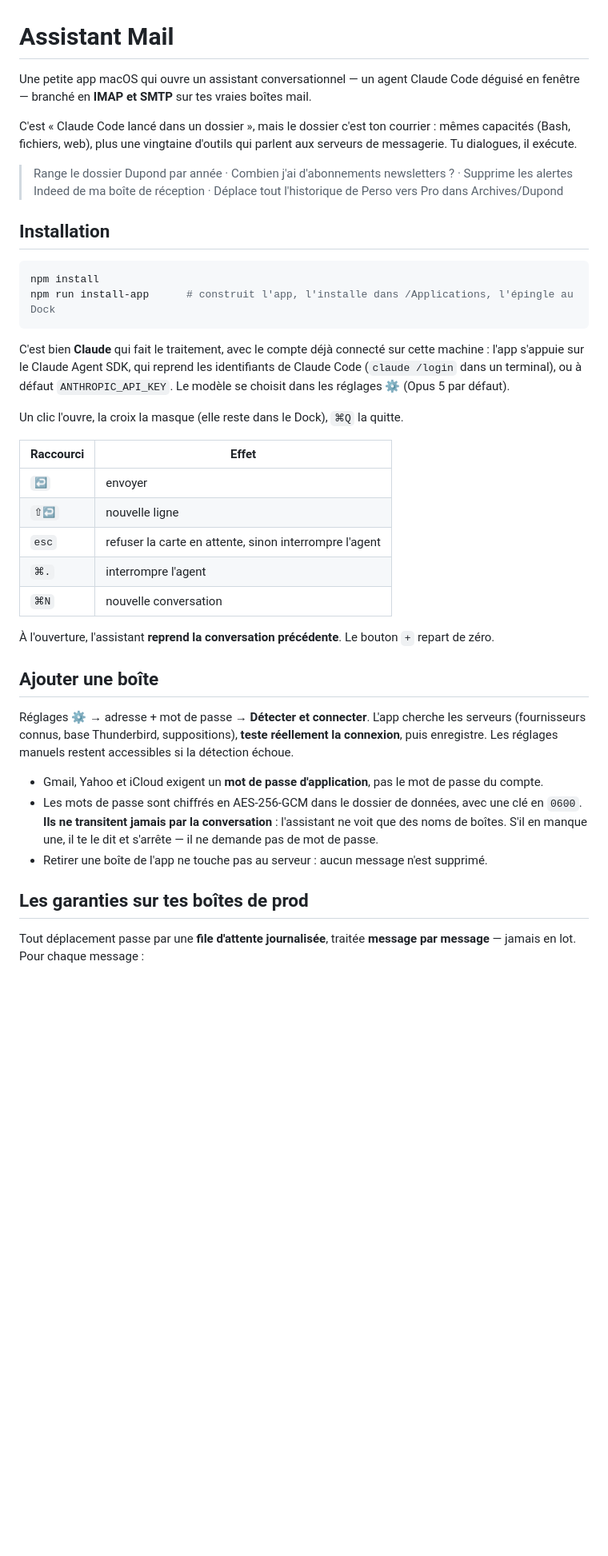
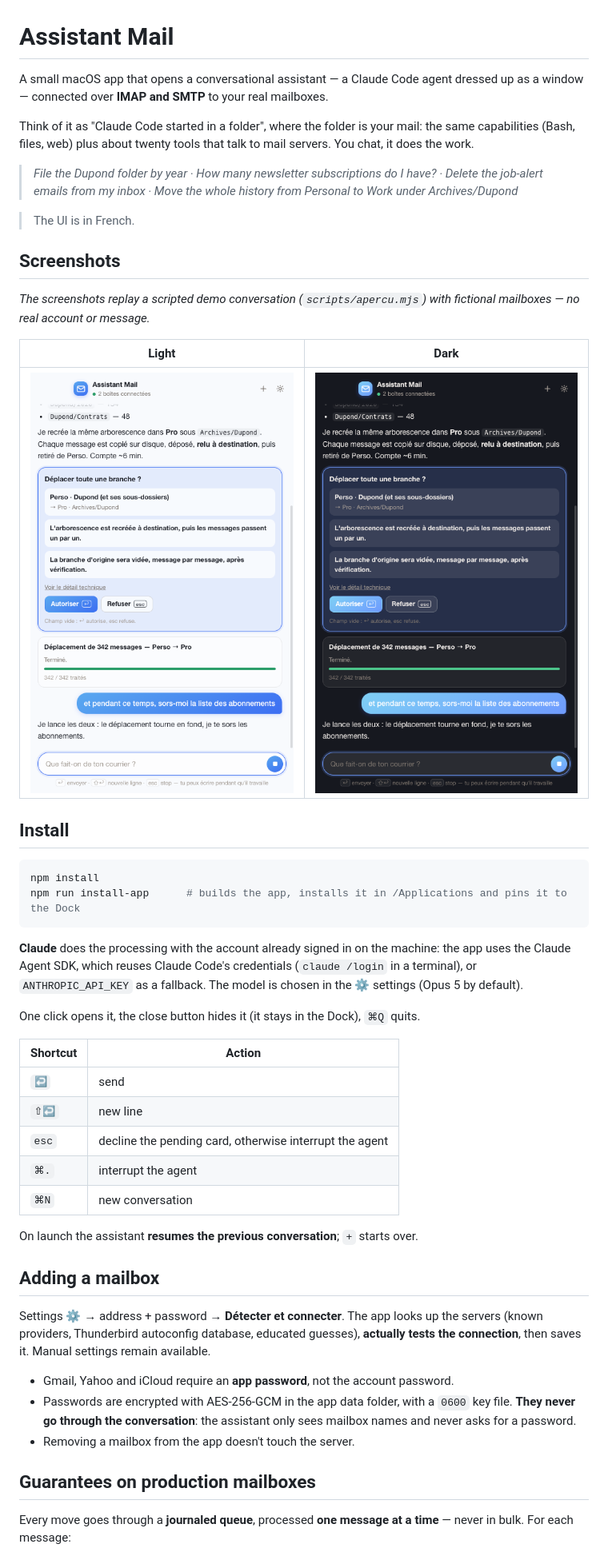
Before and after one commit to ngoujon/assistant-mail, a Markdown page: README.md, the part around the change printed below. Shown: that part at 80% size. GitHub-like rendering; pictures changed too: docs/screenshots/dark.png (added), docs/screenshots/light.png (added); blank space fills up the shorter version.

Commit message:
Add English README with demo screenshots, anonymise preview data

````diff
--- a/README.md
+++ b/README.md
@@ -1,54 +1,51 @@
 # Assistant Mail
 
-Une petite app macOS qui ouvre un assistant conversationnel — un agent Claude Code
-déguisé en fenêtre — branché en **IMAP et SMTP** sur tes vraies boîtes mail.
+A small macOS app that opens a conversational assistant — a Claude Code agent dressed up as a window — connected over **IMAP and SMTP** to your real mailboxes.
 
-C'est « Claude Code lancé dans un dossier », mais le dossier c'est ton courrier :
-mêmes capacités (Bash, fichiers, web), plus une vingtaine d'outils qui parlent aux
-serveurs de messagerie. Tu dialogues, il exécute.
+Think of it as "Claude Code started in a folder", where the folder is your mail: the same capabilities (Bash, files, web) plus about twenty tools that talk to mail servers. You chat, it does the work.
 
-> Range le dossier Dupond par année · Combien j'ai d'abonnements newsletters ? ·
-> Supprime les alertes Indeed de ma boîte de réception · Déplace tout l'historique
-> de Perso vers Pro dans Archives/Dupond
+> *File the Dupond folder by year · How many newsletter subscriptions do I have? · Delete the job-alert emails from my inbox · Move the whole history from Personal to Work under Archives/Dupond*
 
-## Installation
+> The UI is in French.
+
+## Screenshots
+
+*The screenshots replay a scripted demo conversation (`scripts/apercu.mjs`) with fictional mailboxes — no real account or message.*
+
+| Light | Dark |
+| --- | --- |
+| ![Light theme](docs/screenshots/light.png) | ![Dark theme](docs/screenshots/dark.png) |
+
+## Install
 
 ```bash
 npm install
-npm run install-app      # construit l'app, l'installe dans /Applications, l'épingle au Dock
+npm run install-app      # builds the app, installs it in /Applications and pins it to the Dock
 ```
 
-C'est bien **Claude** qui fait le traitement, avec le compte déjà connecté sur cette
-machine : l'app s'appuie sur le Claude Agent SDK, qui reprend les identifiants de
-Claude Code (`claude /login` dans un terminal), ou à défaut `ANTHROPIC_API_KEY`. Le
-modèle se choisit dans les réglages ⚙ (Opus 5 par défaut).
+**Claude** does the processing with the account already signed in on the machine: the app uses the Claude Agent SDK, which reuses Claude Code's credentials (`claude /login` in a terminal), or `ANTHROPIC_API_KEY` as a fallback. The model is chosen in the ⚙ settings (Opus 5 by default).
 
-Un clic l'ouvre, la croix la masque (elle reste dans le Dock), `⌘Q` la quitte.
+One click opens it, the close button hides it (it stays in the Dock), `⌘Q` quits.
 
-| Raccourci | Effet |
+| Shortcut | Action |
 |---|---|
-| `↩` | envoyer |
-| `⇧↩` | nouvelle ligne |
-| `esc` | refuser la carte en attente, sinon interrompre l'agent |
-| `⌘.` | interrompre l'agent |
-| `⌘N` | nouvelle conversation |
+| `↩` | send |
+| `⇧↩` | new line |
+| `esc` | decline the pending card, otherwise interrupt the agent |
+| `⌘.` | interrupt the agent |
+| `⌘N` | new conversation |
 
-À l'ouverture, l'assistant **reprend la conversation précédente**. Le bouton `+` repart de zéro.
+On launch the assistant **resumes the previous conversation**; `+` starts over.
 
-## Ajouter une boîte
+## Adding a mailbox
 
-Réglages ⚙ → adresse + mot de passe → **Détecter et connecter**. L'app cherche les
-serveurs (fournisseurs connus, base Thunderbird, suppositions), **teste réellement la
-connexion**, puis enregistre. Les réglages manuels restent accessibles si la détection échoue.
+Settings ⚙ → address + password → **Détecter et connecter**. The app looks up the servers (known providers, Thunderbird autoconfig database, educated guesses), **actually tests the connection**, then saves it. Manual settings remain available.
 
-- Gmail, Yahoo et iCloud exigent un **mot de passe d'application**, pas le mot de passe du compte.
-- Les mots de passe sont chiffrés en AES-256-GCM dans le dossier de données, avec une clé
-  en `0600`. **Ils ne transitent jamais par la conversation** : l'assistant ne voit que des
-  noms de boîtes. S'il en manque une, il te le dit et s'arrête — il ne demande pas de mot de passe.
-- Retirer une boîte de l'app ne touche pas au serveur : aucun message n'est supprimé.
+- Gmail, Yahoo and iCloud require an **app password**, not the account password.
+- Passwords are encrypted with AES-256-GCM in the app data folder, with a `0600` key file. **They never go through the conversation**: the assistant only sees mailbox names and never asks for a password.
+- Removing a mailbox from the app doesn't touch the server.
 
-## Les garanties sur tes boîtes de prod
+## Guarantees on production mailboxes
 
-Tout déplacement passe par une **file d'attente journalisée**, traitée **message par message** —
-jamais en lot. Pour chaque message :
+Every move goes through a **journaled queue**, processed **one message at a time** — never in bulk. For each message:
 
````
Also changed, not shown: other parts of README.md (+53 -86 lines), 1 other file.
